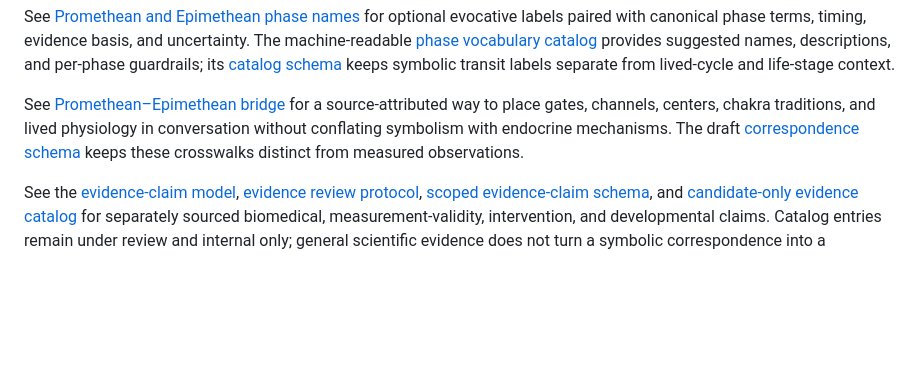
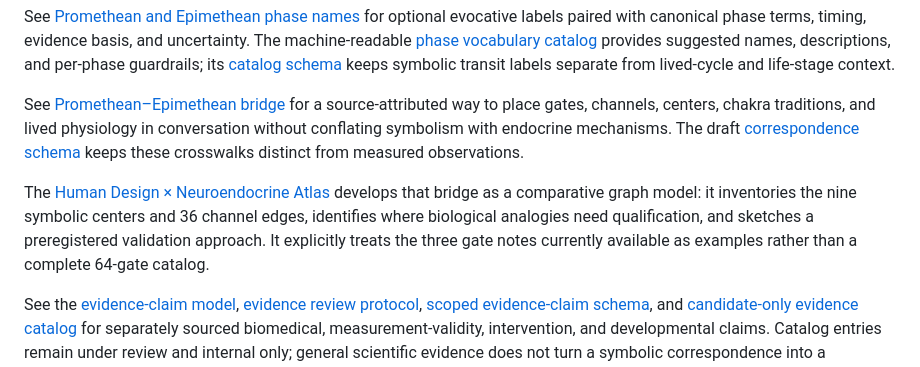
Before and after one commit to CastaliaInstitute/metheus, a Markdown page: README.md, the part around the change. Rendered like a GitHub page; blank space fills up the shorter version.

Commit message:
Add Human Design neuroendocrine atlas draft

```diff
--- a/README.md
+++ b/README.md
@@ -65,6 +65,8 @@ See [Promethean and Epimethean phase names](docs/phase-naming-framework.md) for
 
 See [Promethean–Epimethean bridge](docs/promethean-epimethean-bridge.md) for a source-attributed way to place gates, channels, centers, chakra traditions, and lived physiology in conversation without conflating symbolism with endocrine mechanisms. The draft [correspondence schema](schema/correspondence.schema.json) keeps these crosswalks distinct from measured observations.
 
+The [Human Design × Neuroendocrine Atlas](docs/human-design-neuroendocrine-atlas.md) develops that bridge as a comparative graph model: it inventories the nine symbolic centers and 36 channel edges, identifies where biological analogies need qualification, and sketches a preregistered validation approach. It explicitly treats the three gate notes currently available as examples rather than a complete 64-gate catalog.
+
 See the [evidence-claim model](docs/evidence-claim-model.md), [evidence review protocol](docs/evidence-review-protocol.md), [scoped evidence-claim schema](schema/evidence-claim.schema.json), and [candidate-only evidence catalog](catalog/evidence-claims.json) for separately sourced biomedical, measurement-validity, intervention, and developmental claims. Catalog entries remain under review and internal only; general scientific evidence does not turn a symbolic correspondence into a biological finding.
 
 See [Epimethean behavior layer](docs/behavior-layer.md) for representing chosen or constrained eating patterns, fasting, exercise, supplements, sleep/light routines, and other practices alongside physiology without treating the model as a prescriber.
```
Also changed, not shown: docs/human-design-neuroendocrine-atlas.md (added, +112 -0 lines).
